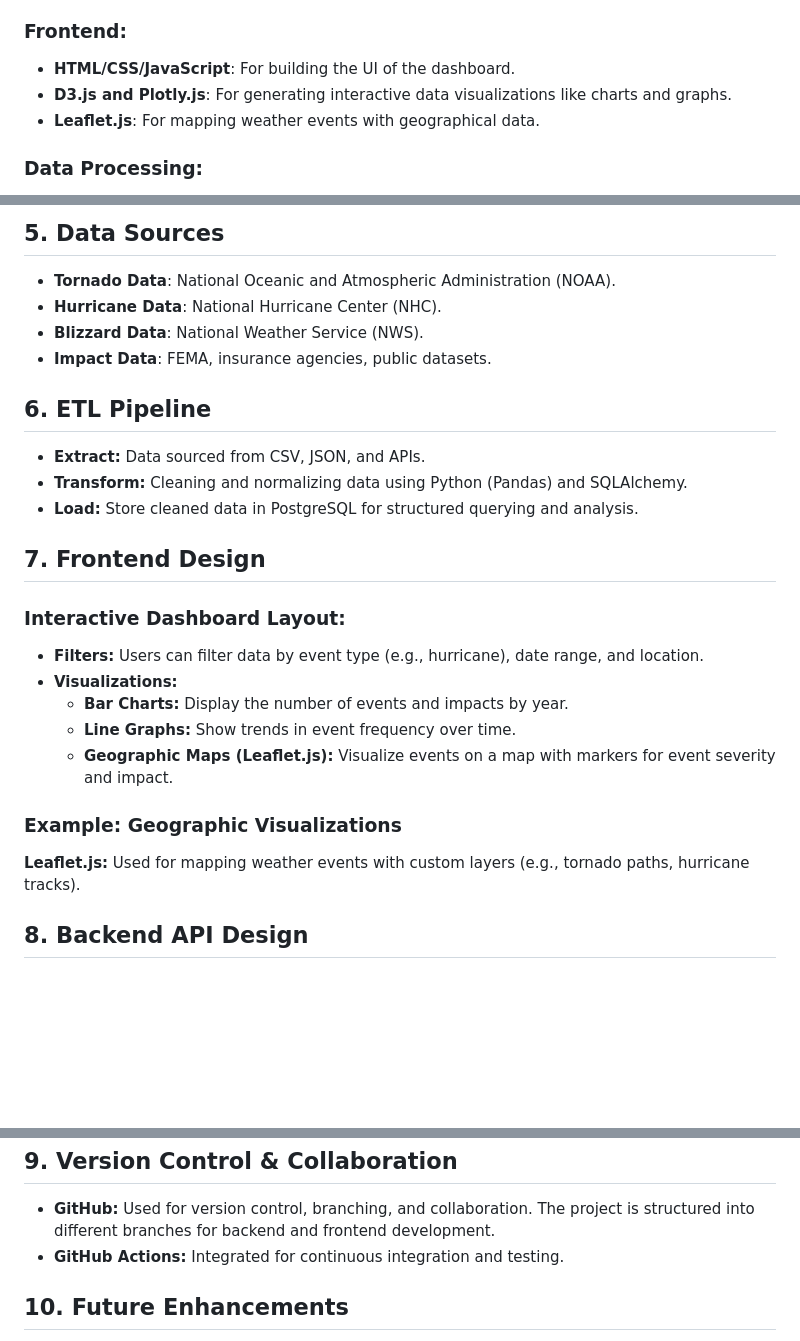
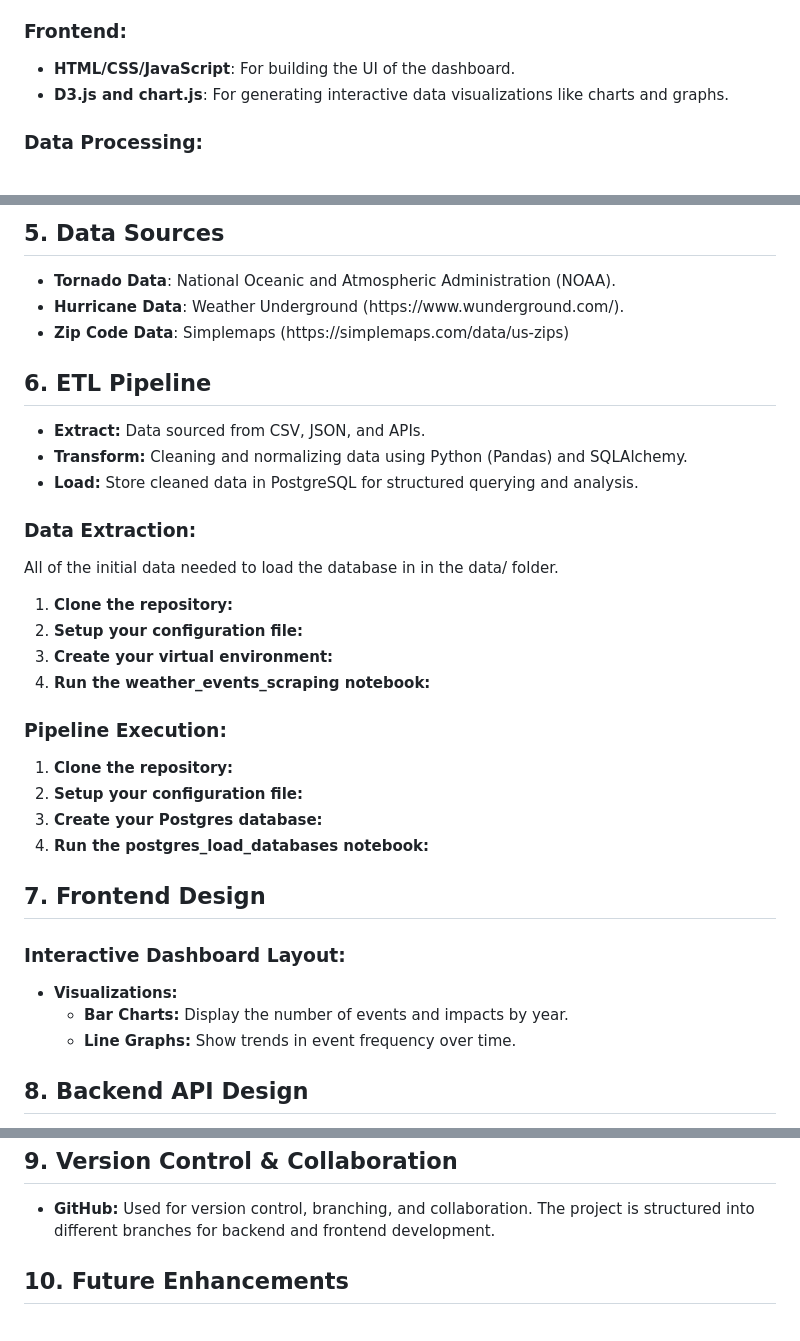
Before and after one commit to deelan01/weather_wizards, a Markdown page: README.md, 3 parts joined by grey strips. GitHub-like rendering; blank space fills up the shorter version.

Commit message:
Added outline for backend execution steps

```diff
--- a/README.md
+++ b/README.md
@@ -15,8 +15,7 @@
 <h3>Frontend:</h3>
 <ul>
   <li><strong>HTML/CSS/JavaScript</strong>: For building the UI of the dashboard.</li>
-  <li><strong>D3.js and Plotly.js</strong>: For generating interactive data visualizations like charts and graphs.</li>
-  <li><strong>Leaflet.js</strong>: For mapping weather events with geographical data.</li>
+  <li><strong>D3.js and chart.js</strong>: For generating interactive data visualizations like charts and graphs.</li>
 </ul>
 
 <h3>Data Processing:</h3>
@@ -74,9 +73,8 @@ CREATE TABLE IF NOT EXISTS public.weather_event (
 <h2>5. Data Sources</h2>
 <ul>
   <li><strong>Tornado Data</strong>: National Oceanic and Atmospheric Administration (NOAA).</li>
-  <li><strong>Hurricane Data</strong>: National Hurricane Center (NHC).</li>
-  <li><strong>Blizzard Data</strong>: National Weather Service (NWS).</li>
-  <li><strong>Impact Data</strong>: FEMA, insurance agencies, public datasets.</li>
+  <li><strong>Hurricane Data</strong>: Weather Underground (https://www.wunderground.com/).</li>
+  <li><strong>Zip Code Data</strong>: Simplemaps (https://simplemaps.com/data/us-zips)</li>
 </ul>
 
 <h2>6. ETL Pipeline</h2>
@@ -86,20 +84,32 @@ CREATE TABLE IF NOT EXISTS public.weather_event (
   <li><strong>Load:</strong> Store cleaned data in PostgreSQL for structured querying and analysis.</li>
 </ul>
 
+<h3>Data Extraction:</h3>
+<p>All of the initial data needed to load the database in in the data/ folder.</p>
+<ol>
+  <li><strong>Clone the repository:</strong></li>
+  <li><strong>Setup your configuration file:</strong></li>
+  <li><strong>Create your virtual environment:</strong></li>
+  <li><strong>Run the weather_events_scraping notebook:</strong></li>
+</ol>
+
+<h3>Pipeline Execution:</h3>
+<ol>
+  <li><strong>Clone the repository:</strong></li>
+  <li><strong>Setup your configuration file:</strong></li>
+  <li><strong>Create your Postgres database:</strong></li>
+  <li><strong>Run the postgres_load_databases notebook:</strong></li>
+</ol>
+
 <h2>7. Frontend Design</h2>
 <h3>Interactive Dashboard Layout:</h3>
 <ul>
-  <li><strong>Filters:</strong> Users can filter data by event type (e.g., hurricane), date range, and location.</li>
   <li><strong>Visualizations:</strong></li>
   <ul>
     <li><strong>Bar Charts:</strong> Display the number of events and impacts by year.</li>
     <li><strong>Line Graphs:</strong> Show trends in event frequency over time.</li>
-    <li><strong>Geographic Maps (Leaflet.js):</strong> Visualize events on a map with markers for event severity and impact.</li>
   </ul>
 </ul>
-
-<h3>Example: Geographic Visualizations</h3>
-<p><strong>Leaflet.js:</strong> Used for mapping weather events with custom layers (e.g., tornado paths, hurricane tracks).</p>
 
 <h2>8. Backend API Design</h2>
 <p>The backend provides RESTful API endpoints via Flask, allowing the frontend to retrieve and filter weather event data. Sample Flask route for weather event data:</p>
@@ -114,7 +124,6 @@ def get_weather_events():
 <h2>9. Version Control & Collaboration</h2>
 <ul>
   <li><strong>GitHub:</strong> Used for version control, branching, and collaboration. The project is structured into different branches for backend and frontend development.</li>
-  <li><strong>GitHub Actions:</strong> Integrated for continuous integration and testing.</li>
 </ul>
 
 <h2>10. Future Enhancements</h2>
```
